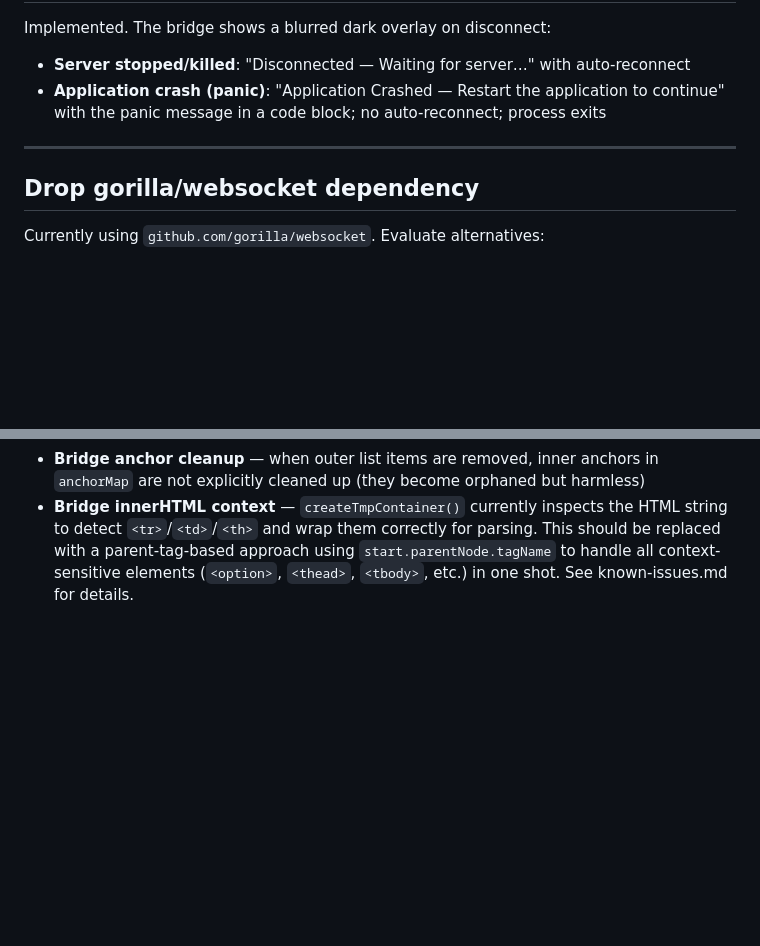
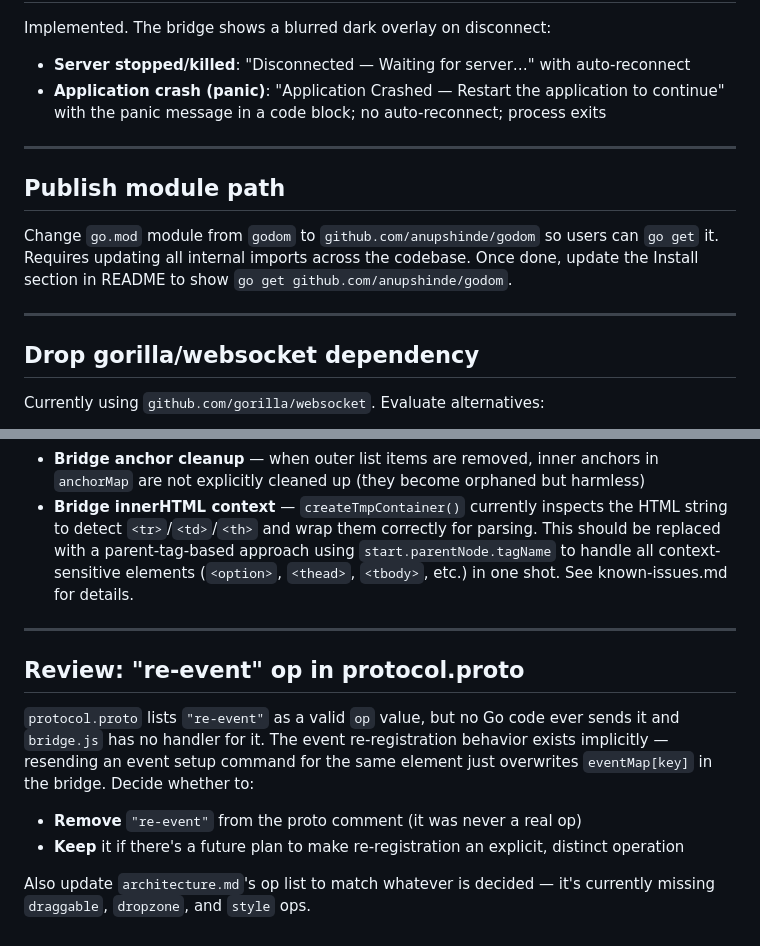
Before and after one commit to anupshinde/godom, a Markdown page: docs/planning/next.md, 2 parts joined by grey strips. GitHub-like rendering; blank space fills up the shorter version.

```diff
--- a/docs/planning/next.md
+++ b/docs/planning/next.md
@@ -64,6 +64,12 @@ Implemented. The bridge shows a blurred dark overlay on disconnect:
 
 ---
 
+## Publish module path
+
+Change `go.mod` module from `godom` to `github.com/anupshinde/godom` so users can `go get` it. Requires updating all internal imports across the codebase. Once done, update the Install section in README to show `go get github.com/anupshinde/godom`.
+
+---
+
 ## Drop gorilla/websocket dependency
 
 Currently using `github.com/gorilla/websocket`. Evaluate alternatives:
@@ -84,3 +90,14 @@ The `g-for` implementation — especially nested g-for — needs a manual review
 - **Edge cases** — empty inner lists, outer items added/removed while inner loops exist, interaction with stateful components inside nested loops
 - **Bridge anchor cleanup** — when outer list items are removed, inner anchors in `anchorMap` are not explicitly cleaned up (they become orphaned but harmless)
 - **Bridge innerHTML context** — `createTmpContainer()` currently inspects the HTML string to detect `<tr>`/`<td>`/`<th>` and wrap them correctly for parsing. This should be replaced with a parent-tag-based approach using `start.parentNode.tagName` to handle all context-sensitive elements (`<option>`, `<thead>`, `<tbody>`, etc.) in one shot. See known-issues.md for details.
+
+---
+
+## Review: "re-event" op in protocol.proto
+
+`protocol.proto` lists `"re-event"` as a valid `op` value, but no Go code ever sends it and `bridge.js` has no handler for it. The event re-registration behavior exists implicitly — resending an event setup command for the same element just overwrites `eventMap[key]` in the bridge. Decide whether to:
+
+- **Remove** `"re-event"` from the proto comment (it was never a real op)
+- **Keep** it if there's a future plan to make re-registration an explicit, distinct operation
+
+Also update `architecture.md`'s op list to match whatever is decided — it's currently missing `draggable`, `dropzone`, and `style` ops.
```
Also changed, not shown: README.md (+17 -2 lines), docs/screenshots/solar-system.jpg (added), docs/screenshots/system-monitor-chartjs.jpg (added), docs/screenshots/terminal-claude.jpg (added), docs/screenshots/terminal.jpg (added).
